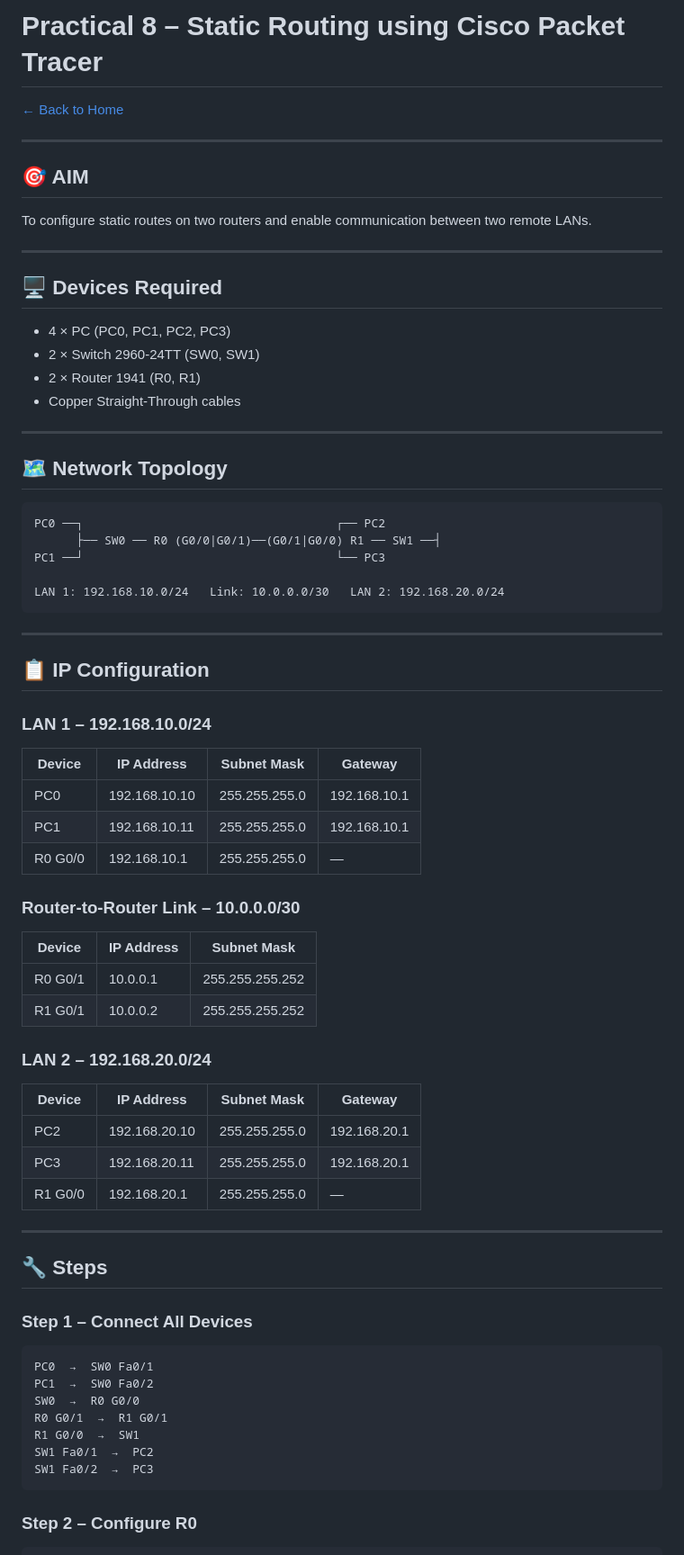
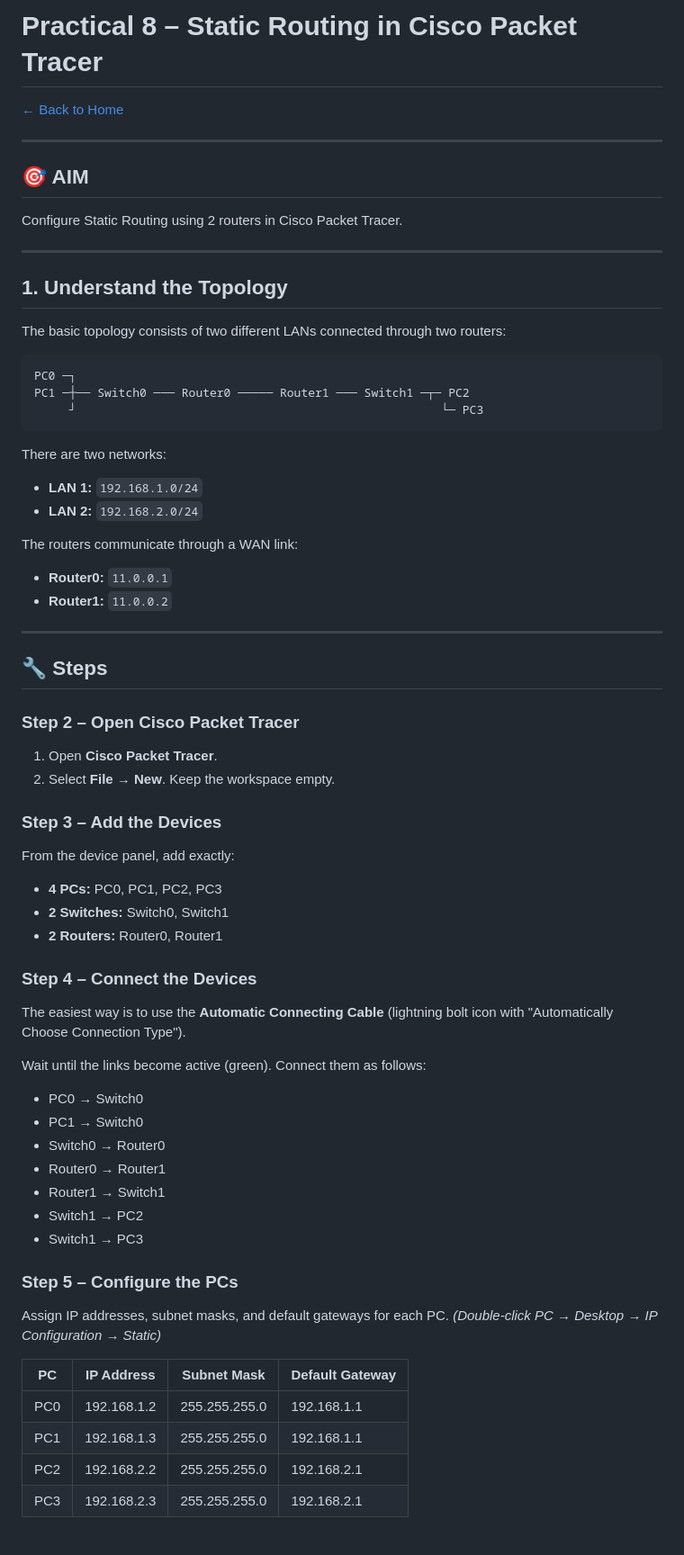
Before and after one commit to OmkarDev99/lab, a Markdown page: practical8.md, the part around one of its changes. Shown at 90% size. Drawn GitHub-style.

Commit message:
update: practical8 with manual instructions for Static Routing

````diff
--- a/practical8.md
+++ b/practical8.md
@@ -1,73 +1,67 @@
-# Practical 8 – Static Routing using Cisco Packet Tracer
+# Practical 8 – Static Routing in Cisco Packet Tracer
 
 [← Back to Home](README.md)
 
 ---
 
 ## 🎯 AIM
-To configure static routes on two routers and enable communication between two remote LANs.
+Configure Static Routing using 2 routers in Cisco Packet Tracer.
 
 ---
 
-## 🖥️ Devices Required
-- 4 × PC (PC0, PC1, PC2, PC3)
-- 2 × Switch 2960-24TT (SW0, SW1)
-- 2 × Router 1941 (R0, R1)
-- Copper Straight-Through cables
+## 1. Understand the Topology
 
----
-
-## 🗺️ Network Topology
+The basic topology consists of two different LANs connected through two routers:
 
 ```
-PC0 ──┐                                    ┌── PC2
-      ├── SW0 ── R0 (G0/0|G0/1)──(G0/1|G0/0) R1 ── SW1 ──┤
-PC1 ──┘                                    └── PC3
-
-LAN 1: 192.168.10.0/24   Link: 10.0.0.0/30   LAN 2: 192.168.20.0/24
+PC0 ─┐
+PC1 ─┼── Switch0 ─── Router0 ───── Router1 ─── Switch1 ─┬─ PC2
+     ┘                                                    └─ PC3
 ```
 
----
+There are two networks:
+- **LAN 1:** `192.168.1.0/24`
+- **LAN 2:** `192.168.2.0/24`
 
-## 📋 IP Configuration
-
-### LAN 1 – 192.168.10.0/24
-
-| Device | IP Address | Subnet Mask | Gateway |
-|--------|-----------|-------------|---------|
-| PC0 | 192.168.10.10 | 255.255.255.0 | 192.168.10.1 |
-| PC1 | 192.168.10.11 | 255.255.255.0 | 192.168.10.1 |
-| R0 G0/0 | 192.168.10.1 | 255.255.255.0 | — |
-
-### Router-to-Router Link – 10.0.0.0/30
-
-| Device | IP Address | Subnet Mask |
-|--------|-----------|-------------|
-| R0 G0/1 | 10.0.0.1 | 255.255.255.252 |
-| R1 G0/1 | 10.0.0.2 | 255.255.255.252 |
-
-### LAN 2 – 192.168.20.0/24
-
-| Device | IP Address | Subnet Mask | Gateway |
-|--------|-----------|-------------|---------|
-| PC2 | 192.168.20.10 | 255.255.255.0 | 192.168.20.1 |
-| PC3 | 192.168.20.11 | 255.255.255.0 | 192.168.20.1 |
-| R1 G0/0 | 192.168.20.1 | 255.255.255.0 | — |
+The routers communicate through a WAN link:
+- **Router0:** `11.0.0.1`
+- **Router1:** `11.0.0.2`
 
 ---
 
 ## 🔧 Steps
 
-### Step 1 – Connect All Devices
-```
-PC0  →  SW0 Fa0/1
-PC1  →  SW0 Fa0/2
-SW0  →  R0 G0/0
-R0 G0/1  →  R1 G0/1
-R1 G0/0  →  SW1
-SW1 Fa0/1  →  PC2
-SW1 Fa0/2  →  PC3
-```
+### Step 2 – Open Cisco Packet Tracer
+1. Open **Cisco Packet Tracer**.
+2. Select **File → New**. Keep the workspace empty.
 
-### Step 2 – Configure R0
+### Step 3 – Add the Devices
+From the device panel, add exactly:
+- **4 PCs:** PC0, PC1, PC2, PC3
+- **2 Switches:** Switch0, Switch1
+- **2 Routers:** Router0, Router1
 
+### Step 4 – Connect the Devices
+The easiest way is to use the **Automatic Connecting Cable** (lightning bolt icon with "Automatically Choose Connection Type").
+
+Wait until the links become active (green).
+Connect them as follows:
+- PC0 → Switch0
+- PC1 → Switch0
+- Switch0 → Router0
+- Router0 → Router1
+- Router1 → Switch1
+- Switch1 → PC2
+- Switch1 → PC3
+
+### Step 5 – Configure the PCs
+Assign IP addresses, subnet masks, and default gateways for each PC.
+*(Double-click PC → Desktop → IP Configuration → Static)*
+
+| PC | IP Address | Subnet Mask | Default Gateway |
+|----|-----------|-------------|-----------------|
+| PC0 | 192.168.1.2 | 255.255.255.0 | 192.168.1.1 |
+| PC1 | 192.168.1.3 | 255.255.255.0 | 192.168.1.1 |
+| PC2 | 192.168.2.2 | 255.255.255.0 | 192.168.2.1 |
+| PC3 | 192.168.2.3 | 255.255.255.0 | 192.168.2.1 |
+
````
Also changed, not shown: other parts of practical8.md (+68 -61 lines).
